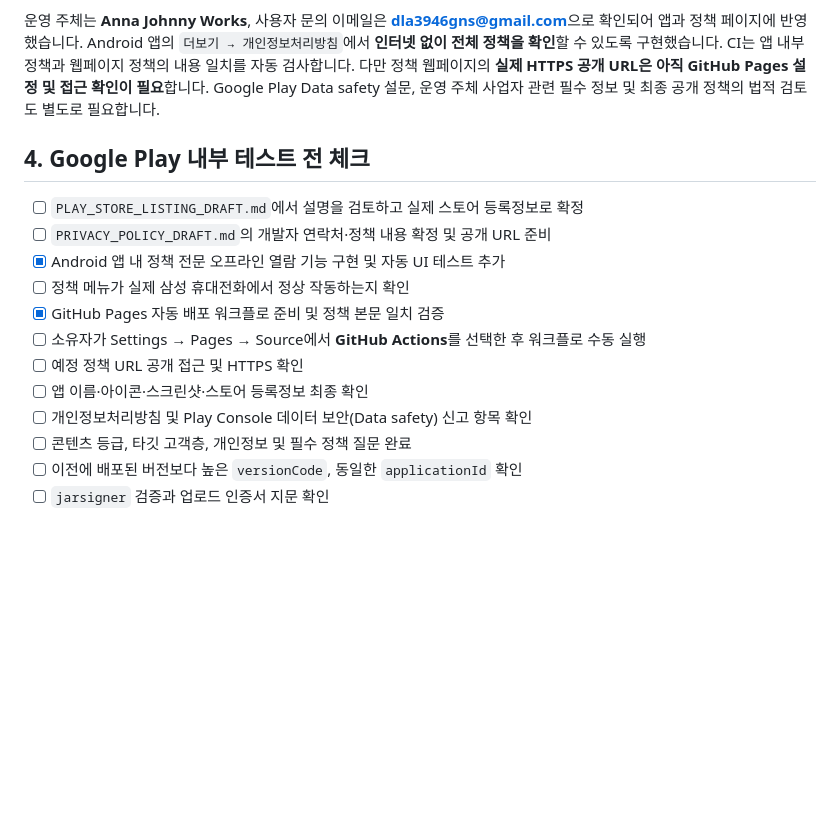
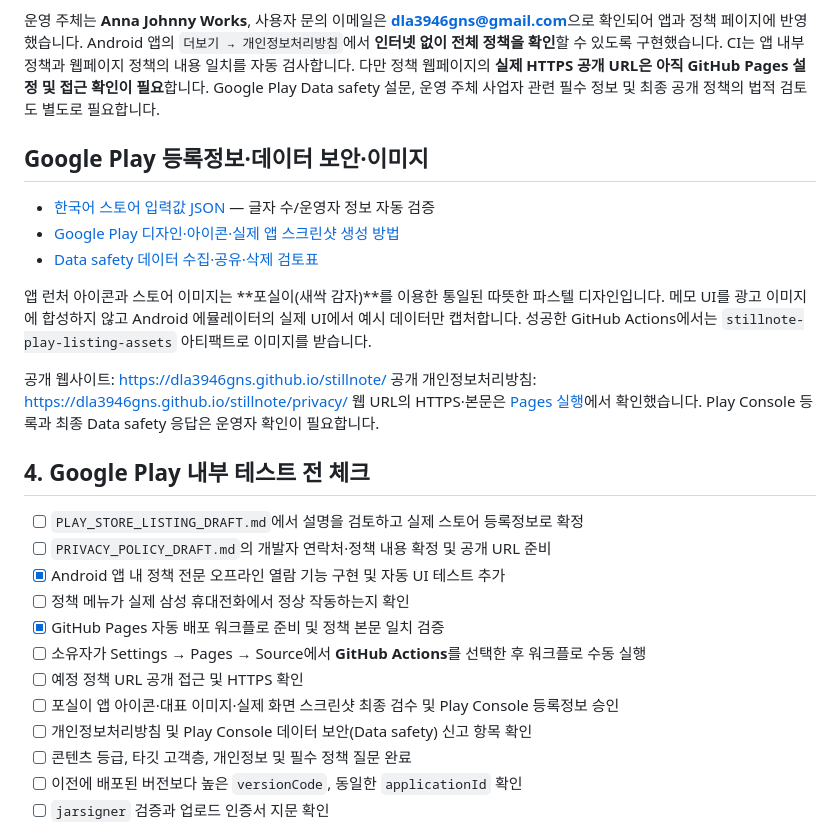
Before and after one commit to dla3946gns/stillnote, a Markdown page: mobile/ANDROID_RELEASE.md, the part around the change. Drawn GitHub-style; blank space fills up the shorter version.

Commit message:
docs(release): add Play imagery and Data safety audit checklist

```diff
--- a/mobile/ANDROID_RELEASE.md
+++ b/mobile/ANDROID_RELEASE.md
@@ -103,6 +103,18 @@ Secrets 구성을 마치면 Actions → **Android signed release AAB** → **Run
 
 운영 주체는 **Anna Johnny Works**, 사용자 문의 이메일은 **dla3946gns@gmail.com**으로 확인되어 앱과 정책 페이지에 반영했습니다. Android 앱의 `더보기 → 개인정보처리방침`에서 **인터넷 없이 전체 정책을 확인**할 수 있도록 구현했습니다. CI는 앱 내부 정책과 웹페이지 정책의 내용 일치를 자동 검사합니다. 다만 정책 웹페이지의 **실제 HTTPS 공개 URL은 아직 GitHub Pages 설정 및 접근 확인이 필요**합니다. Google Play Data safety 설문, 운영 주체 사업자 관련 필수 정보 및 최종 공개 정책의 법적 검토도 별도로 필요합니다.
 
+## Google Play 등록정보·데이터 보안·이미지
+
+- [한국어 스토어 입력값 JSON](play/listing-ko.json) — 글자 수/운영자 정보 자동 검증
+- [Google Play 디자인·아이콘·실제 앱 스크린샷 생성 방법](PLAY_ASSETS.md)
+- [Data safety 데이터 수집·공유·삭제 검토표](PLAY_DATA_SAFETY_REVIEW.md)
+
+앱 런처 아이콘과 스토어 이미지는 **포실이(새싹 감자)**를 이용한 통일된 따뜻한 파스텔 디자인입니다. 메모 UI를 광고 이미지에 합성하지 않고 Android 에뮬레이터의 실제 UI에서 예시 데이터만 캡처합니다. 성공한 GitHub Actions에서는 `stillnote-play-listing-assets` 아티팩트로 이미지를 받습니다.
+
+공개 웹사이트: https://dla3946gns.github.io/stillnote/
+공개 개인정보처리방침: https://dla3946gns.github.io/stillnote/privacy/
+웹 URL의 HTTPS·본문은 [Pages 실행](https://github.com/dla3946gns/stillnote/actions/runs/38173211408)에서 확인했습니다. Play Console 등록과 최종 Data safety 응답은 운영자 확인이 필요합니다.
+
 ## 4. Google Play 내부 테스트 전 체크
 
 - [ ] `PLAY_STORE_LISTING_DRAFT.md`에서 설명을 검토하고 실제 스토어 등록정보로 확정
@@ -112,7 +124,7 @@ Secrets 구성을 마치면 Actions → **Android signed release AAB** → **Run
 - [x] GitHub Pages 자동 배포 워크플로 준비 및 정책 본문 일치 검증
 - [ ] 소유자가 Settings → Pages → Source에서 **GitHub Actions**를 선택한 후 워크플로 수동 실행
 - [ ] 예정 정책 URL 공개 접근 및 HTTPS 확인
-- [ ] 앱 이름·아이콘·스크린샷·스토어 등록정보 최종 확인
+- [ ] 포실이 앱 아이콘·대표 이미지·실제 화면 스크린샷 최종 검수 및 Play Console 등록정보 승인
 - [ ] 개인정보처리방침 및 Play Console 데이터 보안(Data safety) 신고 항목 확인
 - [ ] 콘텐츠 등급, 타깃 고객층, 개인정보 및 필수 정책 질문 완료
 - [ ] 이전에 배포된 버전보다 높은 `versionCode`, 동일한 `applicationId` 확인
```
